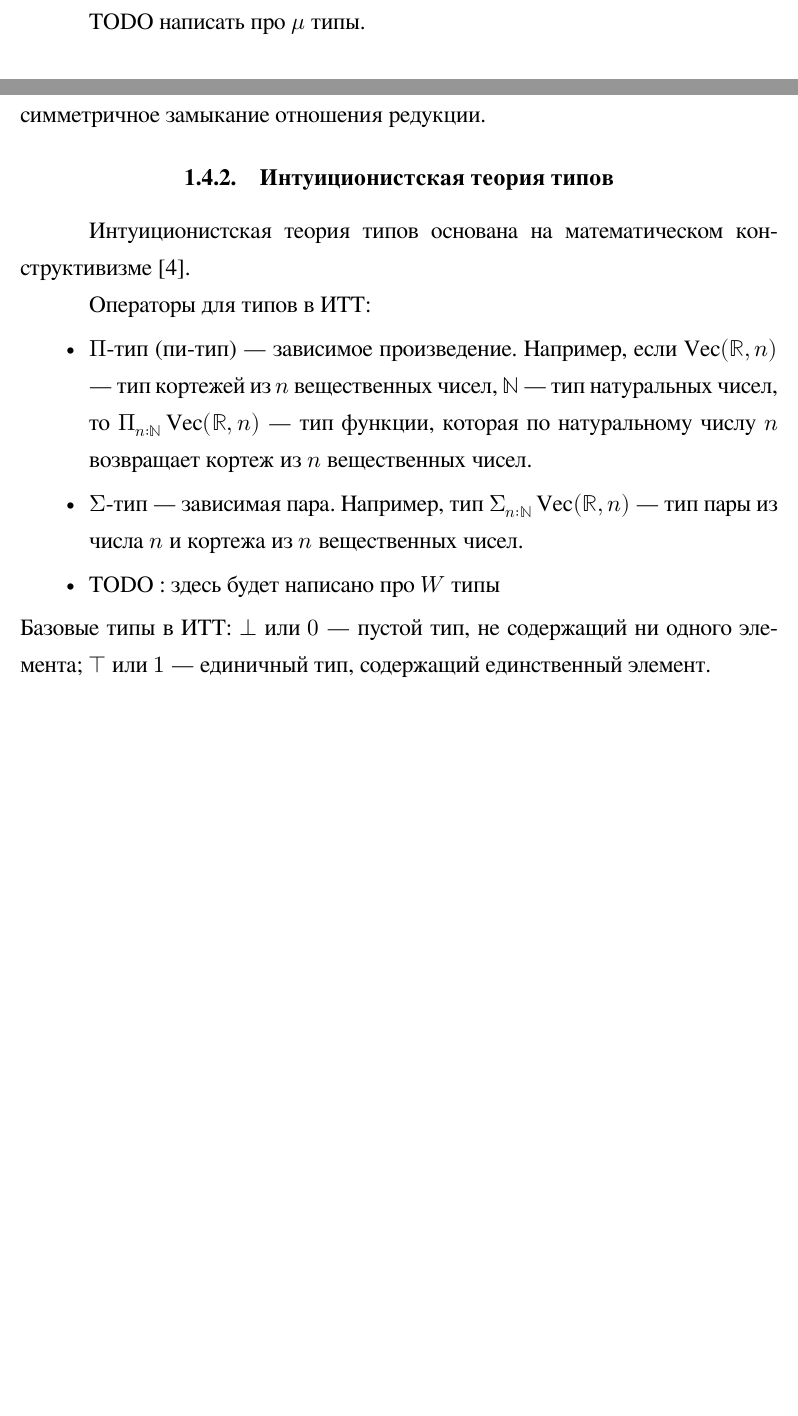
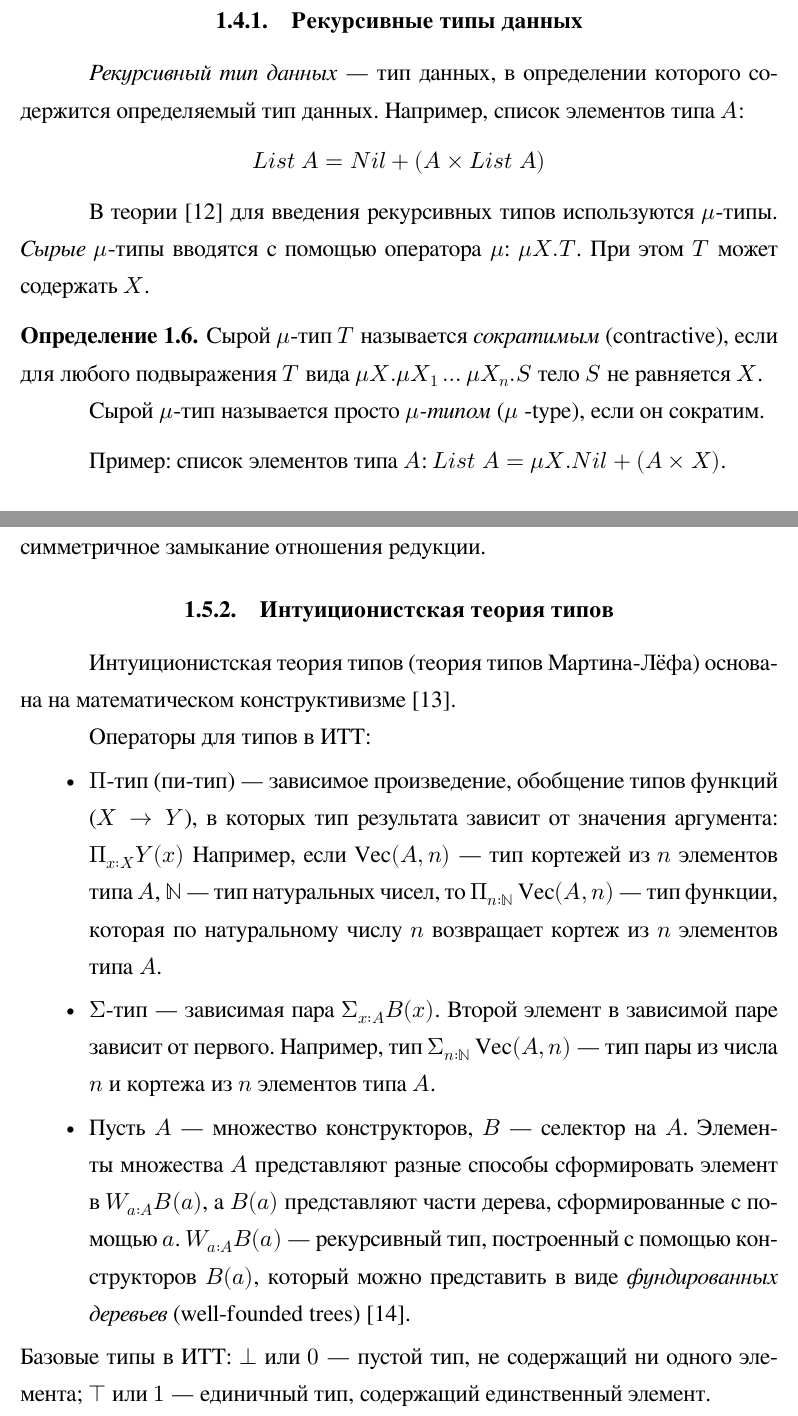
Before and after one commit to rybak/ITMO, a LaTeX thesis (thesis-src/thesis.tex, which reads thesis-src/parts/chapter1.tex): two parts of pages 6 and 7 of 13 before the commit and two parts of pages 7 and 8 of 14 after it, joined at a grey line, cut at the place of the change, the shorter picture padded with empty space. Compiled offline with XeLaTeX.

Commit message:
changed order of sections, mu-types, W-types, Unification in Agda

```diff
--- a/thesis-src/parts/chapter1.tex
+++ b/thesis-src/parts/chapter1.tex
@@ -91,4 +104,20 @@
 \emph{Произведение} типов $A$ и $B$ — прямое произведение исходных типов,
 кортеж типов.
 
-TODO написать про $\mu$ типы.
+\subsection{Рекурсивные типы данных}
+\emph{Рекурсивный тип данных} — тип данных, в определении которого содержится
+определяемый тип данных. Например, список элементов типа $A$:
+$$ List\;A = Nil + (A \times List\;A) $$
+
+В теории \cite{TAPL} для введения рекурсивных типов используются $\mu$-типы.
+\emph{Сырые} $\mu$-типы вводятся с помощью оператора $\mu$: $\mu X . T $.
+При этом $T$ может содержать $X$.
+
+\begin{definition}
+Сырой $\mu$-тип $T$ называется \emph{сократимым} (contractive),
+если для любого подвыражения $T$ вида $ \mu X. \mu X_1 \ldots \mu X_n . S $
+тело $S$ не равняется $X$.
+
+Сырой $\mu$-тип называется просто \emph{$\mu$-типом} ($\mu$ -type), если он сократим.
+\end{definition}
+Пример: список элементов типа $A$: $ List\;A = \mu X . Nil + (A \times X)$.
@@ -120,20 +157,28 @@ $x + (1 + 1)$ и $x + 2$. Однако, $x+1$ и $1+x$ (где $x$ — своб
 
 \subsection{Интуиционистская теория типов}
 
-Интуиционистская теория типов основана на математическом конструктивизме \cite{MLTT}.
+Интуиционистская теория типов (теория типов Мартина-Лёфа)
+основана на математическом конструктивизме~\cite{MLTT}.
 
 Операторы для типов в ИТТ:
 \begin{itemize}
-    \item $\Pi$-тип (пи-тип) — зависимое произведение.
-        Например, если $\operatorname{Vec}({\mathbb R}, n)$ — тип кортежей из $n$ вещественных чисел,
+    \item $\Pi$-тип (пи-тип) — зависимое произведение, обобщение типов функций ($ X \to Y $),
+        в которых тип результата зависит от значения аргумента:
+        $\Pi_{x : X} Y(x)$
+        Например, если $\operatorname{Vec}(A, n)$ — тип кортежей из $n$ элементов типа $A$,
         $\mathbb N$ — тип натуральных чисел, то
-        $\Pi_{n \mathbin{:} {\mathbb N}} \operatorname{Vec}({\mathbb R}, n)$
+        $\Pi_{n \mathbin{:} {\mathbb N}} \operatorname{Vec}(A, n)$
         — тип функции, которая по натуральному числу $n$ возвращает кортеж из
-        $n$ вещественных чисел.
-    \item $\Sigma$-тип — зависимая пара.
-        Например, тип $\Sigma_{n \mathbin{:} {\mathbb N}} \operatorname{Vec}({\mathbb R}, n)$ — тип
-        пары из числа $n$ и кортежа из $n$ вещественных чисел.
-    \item TODO : здесь будет написано про $W$ типы
+        $n$ элементов типа $A$.
+    \item $\Sigma$-тип — зависимая пара $\Sigma_{x : A} B(x)$.
+        Второй элемент в зависимой паре зависит от первого.
+        Например, тип $\Sigma_{n \mathbin{:} {\mathbb N}} \operatorname{Vec}(A, n)$ — тип
+        пары из числа $n$ и кортежа из $n$ элементов типа $A$.
+    \item Пусть $A$ — множество конструкторов, $B$ — селектор на $A$.
+        Элементы множества $A$ представляют разные способы сформировать
+элемент в $W_{a : A} B(a) $, а $B(a)$ представляют части дерева, сформированные с помощью $a$.
+        $W_{a : A} B(a) $  — рекурсивный тип, построенный с помощью конструкторов $B(a)$,
+        который можно представить в виде \emph{фундированных деревьев} (well-founded trees)~\cite{WTypes}.
 \end{itemize}
 Базовые типы в ИТТ:
 $\bot$ или $0$ — пустой тип, не содержащий ни одного элемента;
```
Also changed, not shown: thesis-src/thesis.bib (+46 -1 lines), thesis-src/pic/nodes-1.pdf, thesis-src/pic/p-nodes-1.pdf, thesis-src/pic/p-nodes-2.pdf, thesis-src/pic/p-nodes-3.pdf, thesis-src/pic/p-nodes-4.pdf, thesis.pdf, thesis-src/parts/chapter1.tex (68 more changed lines), 1 other file.
